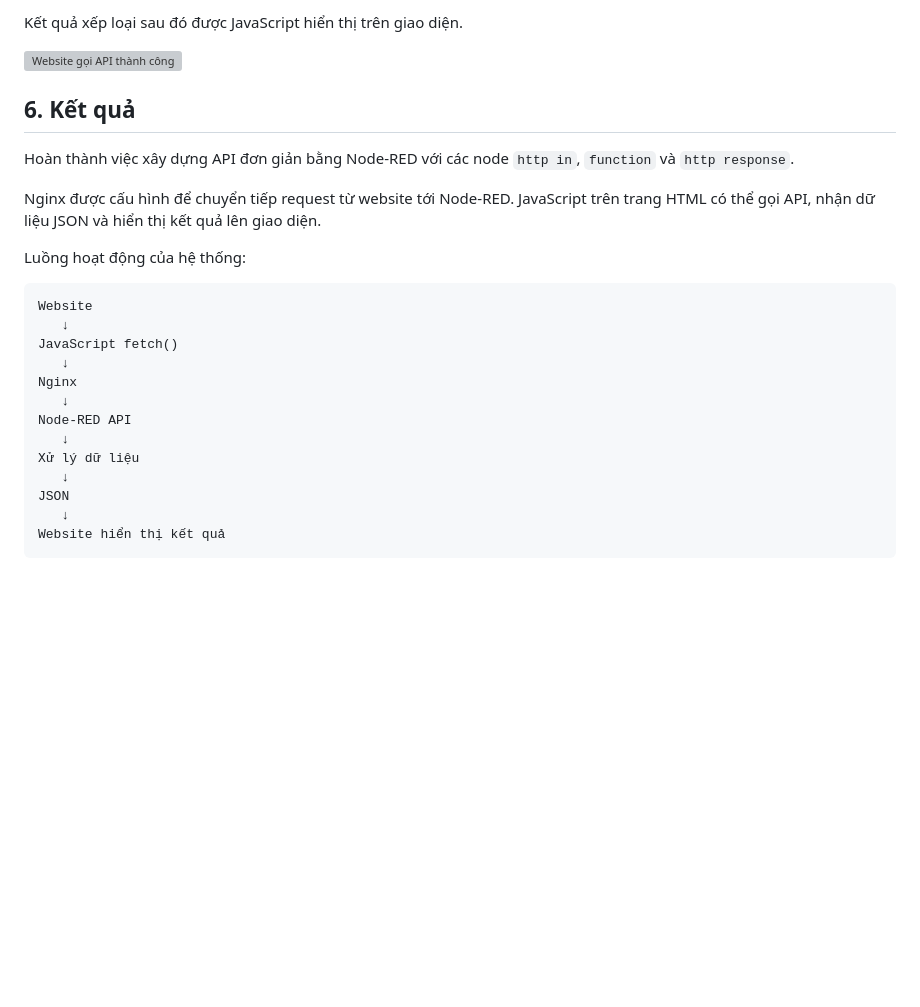
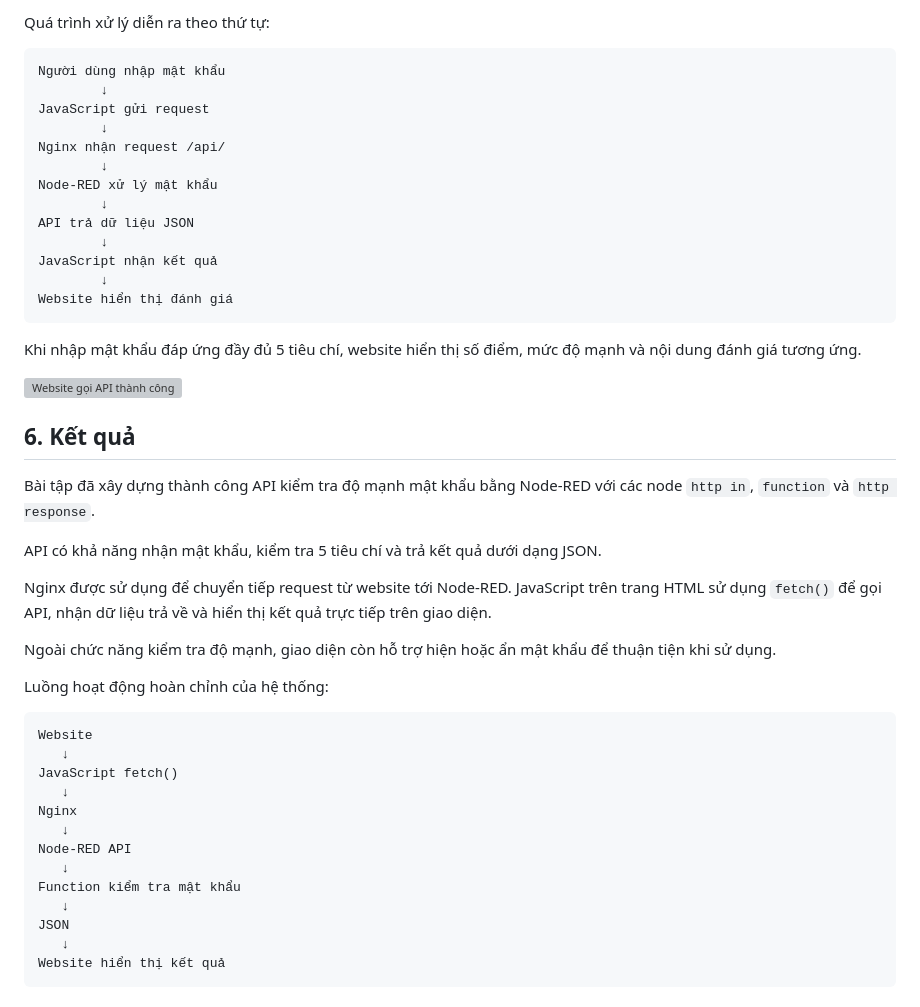
Before and after one commit to TrlvuzZz/Lvubuntu_Task, a Markdown page: baitap2.md, the part around one of its changes. GitHub-like rendering; blank space fills up the shorter version; grey boxes are pictures that could not be loaded.

````diff
--- a/baitap2.md
+++ b/baitap2.md
@@ -149,15 +187,37 @@ Nhập điểm cần kiểm tra và nhấn nút xếp loại. Website gửi requ
 
-Kết quả xếp loại sau đó được JavaScript hiển thị trên giao diện.
+Quá trình xử lý diễn ra theo thứ tự:
+
+```text
+Người dùng nhập mật khẩu
+        ↓
+JavaScript gửi request
+        ↓
+Nginx nhận request /api/
+        ↓
+Node-RED xử lý mật khẩu
+        ↓
+API trả dữ liệu JSON
+        ↓
+JavaScript nhận kết quả
+        ↓
+Website hiển thị đánh giá
+```
+
+Khi nhập mật khẩu đáp ứng đầy đủ 5 tiêu chí, website hiển thị số điểm, mức độ mạnh và nội dung đánh giá tương ứng.
 
 ![Website gọi API thành công](./images/baitap2/website-api-result.png)
 
 ## 6. Kết quả
 
-Hoàn thành việc xây dựng API đơn giản bằng Node-RED với các node `http in`, `function` và `http response`.
+Bài tập đã xây dựng thành công API kiểm tra độ mạnh mật khẩu bằng Node-RED với các node `http in`, `function` và `http response`.
 
-Nginx được cấu hình để chuyển tiếp request từ website tới Node-RED. JavaScript trên trang HTML có thể gọi API, nhận dữ liệu JSON và hiển thị kết quả lên giao diện.
+API có khả năng nhận mật khẩu, kiểm tra 5 tiêu chí và trả kết quả dưới dạng JSON.
 
-Luồng hoạt động của hệ thống:
+Nginx được sử dụng để chuyển tiếp request từ website tới Node-RED. JavaScript trên trang HTML sử dụng `fetch()` để gọi API, nhận dữ liệu trả về và hiển thị kết quả trực tiếp trên giao diện.
+
+Ngoài chức năng kiểm tra độ mạnh, giao diện còn hỗ trợ hiện hoặc ẩn mật khẩu để thuận tiện khi sử dụng.
+
+Luồng hoạt động hoàn chỉnh của hệ thống:
 
 ```text
 Website
@@ -168,7 +228,7 @@ Nginx
    ↓
 Node-RED API
    ↓
-Xử lý dữ liệu
+Function kiểm tra mật khẩu
    ↓
 JSON
    ↓
````
Also changed, not shown: other parts of baitap2.md (+79 -41 lines).
